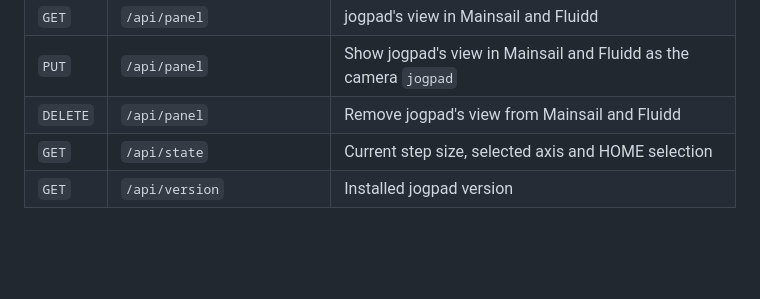
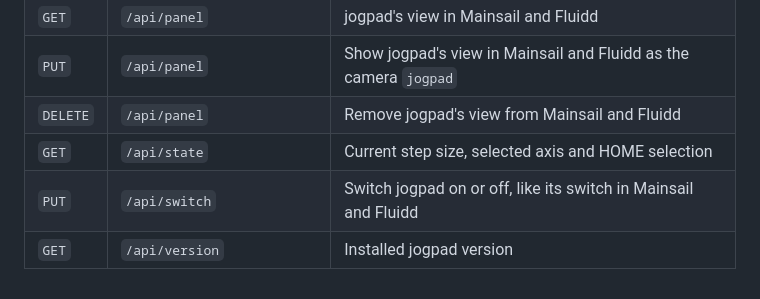
Before and after one commit to Aitch-ko/jogpad, a Markdown page: docs/reference/api.md, the part around the change. Drawn GitHub-style; blank space fills up the shorter version.

```diff
--- a/docs/reference/api.md
+++ b/docs/reference/api.md
@@ -21,4 +21,5 @@ A running instance serves the interactive Swagger UI at `/docs` and ReDoc at `/r
 | `PUT` | `/api/panel` | Show jogpad's view in Mainsail and Fluidd as the camera `jogpad` |
 | `DELETE` | `/api/panel` | Remove jogpad's view from Mainsail and Fluidd |
 | `GET` | `/api/state` | Current step size, selected axis and HOME selection |
+| `PUT` | `/api/switch` | Switch jogpad on or off, like its switch in Mainsail and Fluidd |
 | `GET` | `/api/version` | Installed jogpad version |
```
Also changed, not shown: docs/usage.md (+10 -3 lines), docs/assets/screenshots/mainsail-panel.png, 12 other files.
